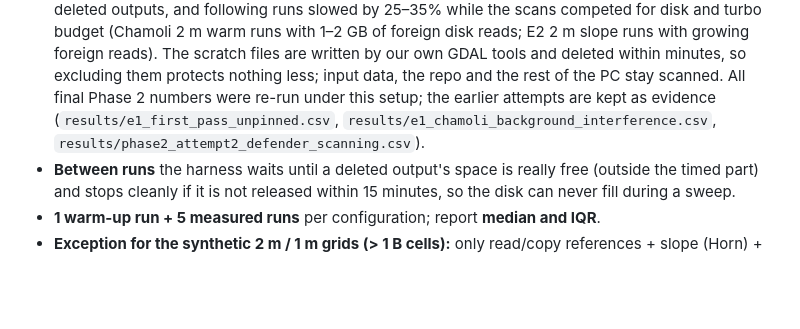
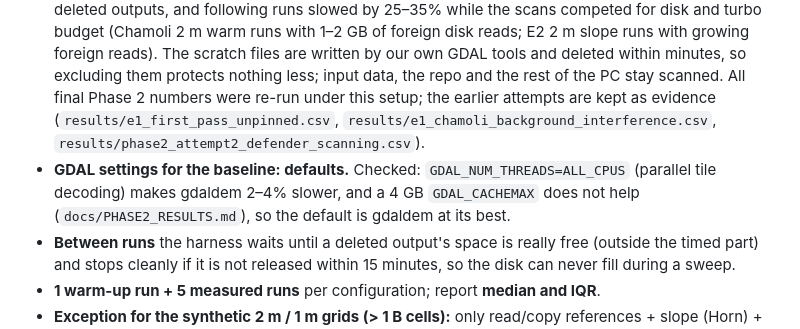
Before and after one commit to Swayamgoyal/Geoguessers, a Markdown page: docs/PROJECT_PLAN.md, the part around the change. GitHub-like rendering; blank space fills up the shorter version.

```diff
--- a/docs/PROJECT_PLAN.md
+++ b/docs/PROJECT_PLAN.md
@@ -188,6 +188,7 @@ ok, error, extra, cmd
 - **Core pinning.** This CPU has 6 performance cores (12 threads) plus 8 efficiency and 2 low-power cores. Measured: gdaldem is **1.7× slower on an efficiency core and up to 2.7× slower on a low-power core**, and Windows can move a background process between them mid-run (the first E1 pass had one 2 m run take 108.9 s instead of ~56 s). Single-threaded tools are therefore pinned to the 12 performance-core threads, detected automatically (`performance_cpus()`). This measures every baseline tool at its best, so any speedup we report later is conservative. The unpinned first pass is kept in `results/e1_first_pass_unpinned.csv` as evidence.
 - **Power plan:** Windows default "Balanced", recorded per sweep. With pinning, repeated runs agree within a few %, so it was not changed.
 - **Windows Defender: on, with only the two benchmark scratch folders excluded** (`D:\geoguessers_data\bench_out`, `D:\geoguessers_data\e2`). Defender's CPU use *during* a run is small (0.02–0.05 of a core), but it scans each large output *after* the run: a deleted 10–40 GB output stays reserved in the hidden NTFS `$Deleted` area until the scan ends, which took over 15 minutes per file. Measured consequences: 108 GB (first attempt) and 35.6 GB (second attempt) of disk held by deleted outputs, and following runs slowed by 25–35% while the scans competed for disk and turbo budget (Chamoli 2 m warm runs with 1–2 GB of foreign disk reads; E2 2 m slope runs with growing foreign reads). The scratch files are written by our own GDAL tools and deleted within minutes, so excluding them protects nothing less; input data, the repo and the rest of the PC stay scanned. All final Phase 2 numbers were re-run under this setup; the earlier attempts are kept as evidence (`results/e1_first_pass_unpinned.csv`, `results/e1_chamoli_background_interference.csv`, `results/phase2_attempt2_defender_scanning.csv`).
+- **GDAL settings for the baseline: defaults.** Checked: `GDAL_NUM_THREADS=ALL_CPUS` (parallel tile decoding) makes gdaldem 2–4% slower, and a 4 GB `GDAL_CACHEMAX` does not help (`docs/PHASE2_RESULTS.md`), so the default is gdaldem at its best.
 - **Between runs** the harness waits until a deleted output's space is really free (outside the timed part) and stops cleanly if it is not released within 15 minutes, so the disk can never fill during a sweep.
 - **1 warm-up run + 5 measured runs** per configuration; report **median and IQR**.
 - **Exception for the synthetic 2 m / 1 m grids (> 1 B cells):** only read/copy references + slope (Horn) + hillshade (Horn), 3 cold runs + 1 warm run (the preceding cold run is the warm-up). Method and operator comparisons are size-independent, so they come from the four real grids, which get the full protocol. On these grids the file is too big for the cache to hold, so "warm" runs still read most of the file from disk; they are reported as such, not as true warm-cache runs.
```
Also changed, not shown: docs/PHASE2_RESULTS.md (+15 -0 lines).
